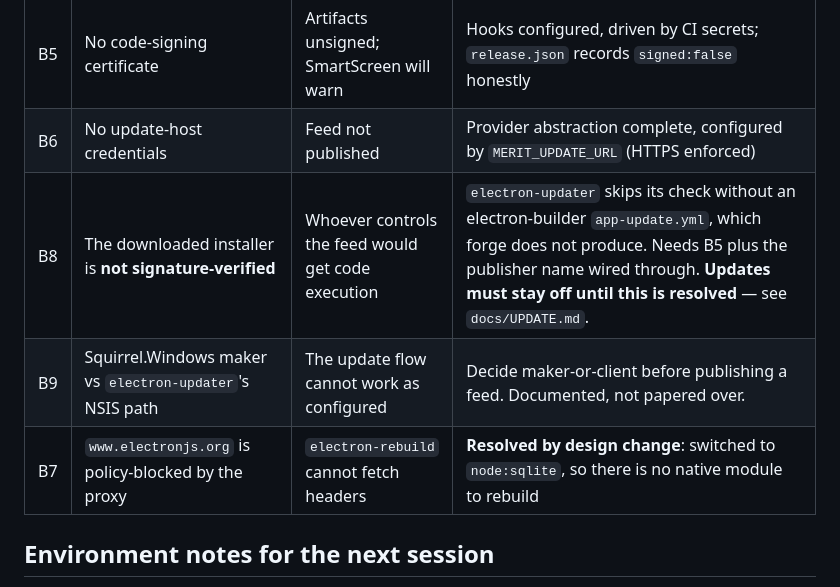
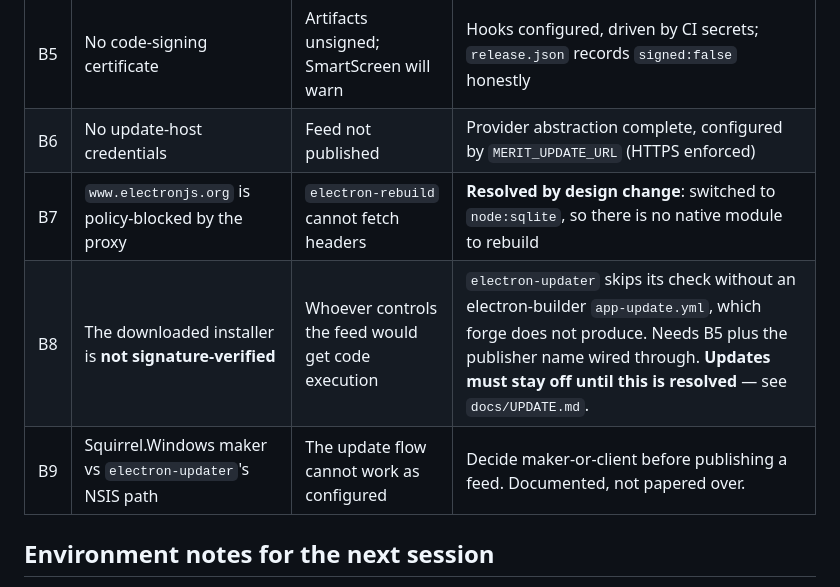
Before and after one commit to keremsaricicek/meritmarketing, a Markdown page: MIGRATION-STATUS.md, the part around the change. Drawn GitHub-style.

Commit message:
Restore blocker ordering in the status record
Co-Authored-By: Claude Opus 5 <noreply@anthropic.com>
Claude-Session: https://claude.ai/code/session_01WXnLyUxubiLfTiWdwVcRM2

```diff
--- a/MIGRATION-STATUS.md
+++ b/MIGRATION-STATUS.md
@@ -38,9 +38,9 @@ continue deterministically. Delete when the migration is fully complete.
 | B4 | No Windows host in this container | Installer and Squirrel update not executed here | Windows CI job packages and smoke-tests; end-to-end update still needs one manual run |
 | B5 | No code-signing certificate | Artifacts unsigned; SmartScreen will warn | Hooks configured, driven by CI secrets; `release.json` records `signed:false` honestly |
 | B6 | No update-host credentials | Feed not published | Provider abstraction complete, configured by `MERIT_UPDATE_URL` (HTTPS enforced) |
+| B7 | `www.electronjs.org` is policy-blocked by the proxy | `electron-rebuild` cannot fetch headers | **Resolved by design change**: switched to `node:sqlite`, so there is no native module to rebuild |
 | B8 | The downloaded installer is **not signature-verified** | Whoever controls the feed would get code execution | `electron-updater` skips its check without an electron-builder `app-update.yml`, which forge does not produce. Needs B5 plus the publisher name wired through. **Updates must stay off until this is resolved** — see `docs/UPDATE.md`. |
 | B9 | Squirrel.Windows maker vs `electron-updater`'s NSIS path | The update flow cannot work as configured | Decide maker-or-client before publishing a feed. Documented, not papered over. |
-| B7 | `www.electronjs.org` is policy-blocked by the proxy | `electron-rebuild` cannot fetch headers | **Resolved by design change**: switched to `node:sqlite`, so there is no native module to rebuild |
 
 ## Environment notes for the next session
 
```
